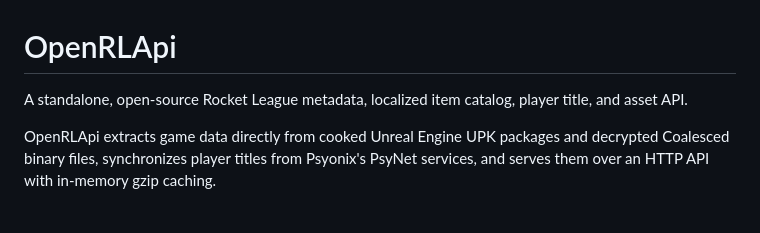
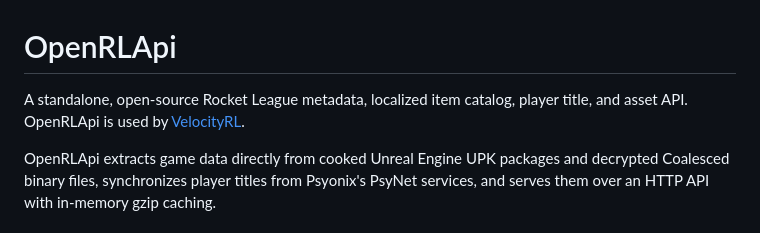
Before and after one commit to bitsfdb/OpenRLApi, a Markdown page: README.md, the part around the change. Rendered like a GitHub page.

Commit message:
docs: note that OpenRLApi is used by VelocityRL

```diff
--- a/README.md
+++ b/README.md
@@ -1,6 +1,6 @@
 # OpenRLApi
 
-A standalone, open-source Rocket League metadata, localized item catalog, player title, and asset API.
+A standalone, open-source Rocket League metadata, localized item catalog, player title, and asset API. OpenRLApi is used by [VelocityRL](https://github.com/bitsfdb/VelocityRL).
 
 OpenRLApi extracts game data directly from cooked Unreal Engine UPK packages and decrypted Coalesced binary files, synchronizes player titles from Psyonix's PsyNet services, and serves them over an HTTP API with in-memory gzip caching.
 
```
